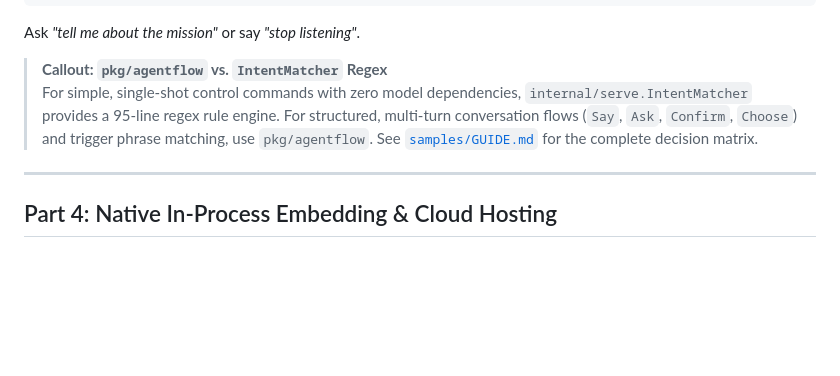
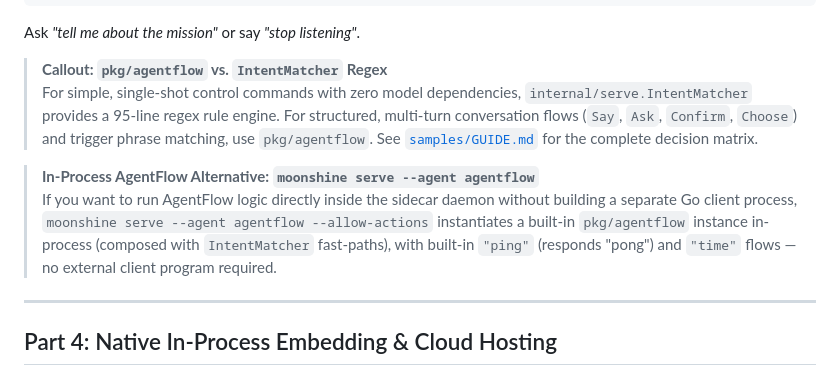
Before and after one commit to ghchinoy/moonshine-go, a Markdown page: samples/TUTORIAL.md, the part around the change. GitHub-like rendering; blank space fills up the shorter version.

Commit message:
docs(samples): mention built-in --agent agentflow in-process mode in TUTORIAL.md, GUIDE.md, and user-guide.md (#xngb)

```diff
--- a/samples/TUTORIAL.md
+++ b/samples/TUTORIAL.md
@@ -184,6 +184,9 @@ Ask *"tell me about the mission"* or say *"stop listening"*.
 > **Callout: `pkg/agentflow` vs. `IntentMatcher` Regex**
 > For simple, single-shot control commands with zero model dependencies, `internal/serve.IntentMatcher` provides a 95-line regex rule engine. For structured, multi-turn conversation flows (`Say`, `Ask`, `Confirm`, `Choose`) and trigger phrase matching, use `pkg/agentflow`. See [`samples/GUIDE.md`](GUIDE.md#5-pattern-selection-guide-fast-path-intentmatcher-vs-agentflow-dsl-vs-llm-agent) for the complete decision matrix.
 
+> **In-Process AgentFlow Alternative: `moonshine serve --agent agentflow`**
+> If you want to run AgentFlow logic directly inside the sidecar daemon without building a separate Go client process, `moonshine serve --agent agentflow --allow-actions` instantiates a built-in `pkg/agentflow` instance in-process (composed with `IntentMatcher` fast-paths), with built-in `"ping"` (responds "pong") and `"time"` flows — no external client program required.
+
 ---
 
 ## Part 4: Native In-Process Embedding & Cloud Hosting
```
Also changed, not shown: docs/user-guide.md (+1 -1 lines), samples/GUIDE.md (+1 -1 lines).
